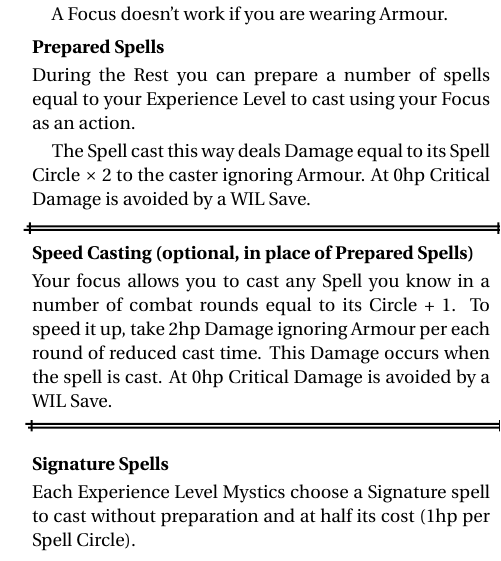
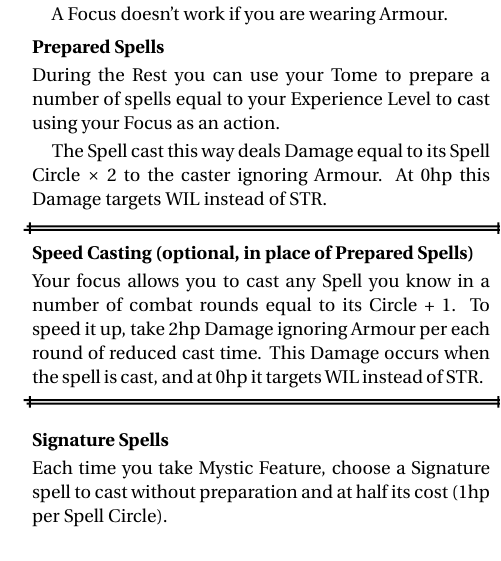
Before and after one commit to Vladar4/itdr, a LaTeX document (part4.tex): part of one column of page 1 of 7, cut so that both start at the same text. Compiled offline with pdfLaTeX.

Commit message:
part4: updated phrasing and indexing

```diff
--- a/part4.tex
+++ b/part4.tex
@@ -38,9 +37,9 @@ A Focus doesn't work if you are wearing Armour.
 \index{Spells!prepared}
 \index{Prepared Spells|see {Spells, prepared}}
 \paragraph{Prepared Spells}
-During the Rest you can prepare a number of spells equal to your Experience Level to cast using your Focus as an action.
+During the Rest you can use your Tome to prepare a number of spells equal to your Experience Level to cast using your Focus as an action.
 
-The Spell cast this way deals Damage equal to its Spell Circle~$\times$~2 to the caster ignoring Armour. At 0hp Critical Damage is avoided by a \save{WIL}.
+The Spell cast this way deals Damage equal to its Spell Circle~$\times$~2 to the caster ignoring Armour. At 0hp this Damage targets WIL instead of STR.
 
 \begin{dbox}
 \index{Spells!speed casting}
@@ -48,13 +47,13 @@ The Spell cast this way deals Damage equal to its Spell Circle~$\times$~2 to the
 \paragraph{Speed Casting (optional, in place of Prepared Spells)}
 %{\slshape Use this option in place of Prepared Spells rule.}
 
-Your focus allows you to cast any Spell you know in a number of combat rounds equal to its Circle~+~1. To speed it up, take 2hp Damage ignoring Armour per each round of reduced cast time. This Damage occurs when the spell is cast. At 0hp Critical Damage is avoided by a \save{WIL}.
+Your focus allows you to cast any Spell you know in a number of combat rounds equal to its Circle~+~1. To speed it up, take 2hp Damage ignoring Armour per each round of reduced cast time. This Damage occurs when the spell is cast, and at 0hp it targets WIL instead of STR.
 \end{dbox}
 
 \index{Spells!signature}
 \index{Signature Spells|see {Spells, signature}}
 \paragraph{Signature Spells}
-Each Experience Level Mystics choose a Signature spell to cast without preparation and at half its cost (1hp per Spell Circle).
+Each time you take Mystic Feature, choose a Signature spell to cast without preparation and at half its cost (1hp per Spell Circle).
 
 \vfill
 \break
```
Also changed, not shown: part4.tex (3 more changed lines).
